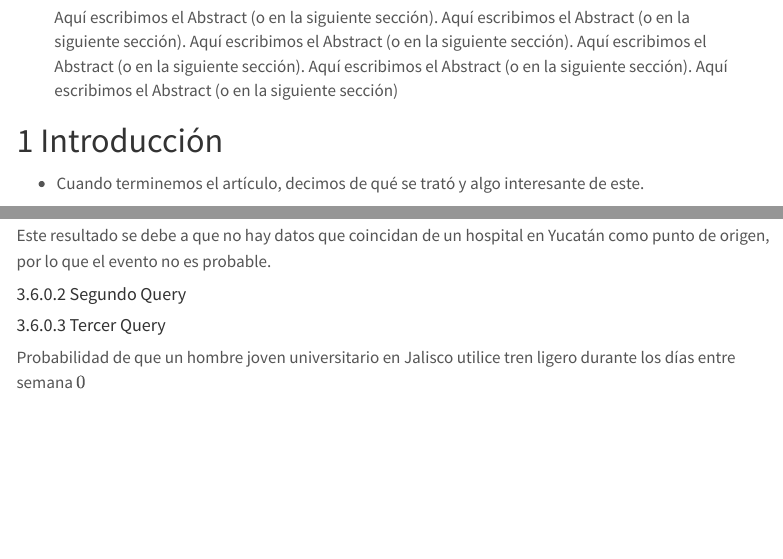
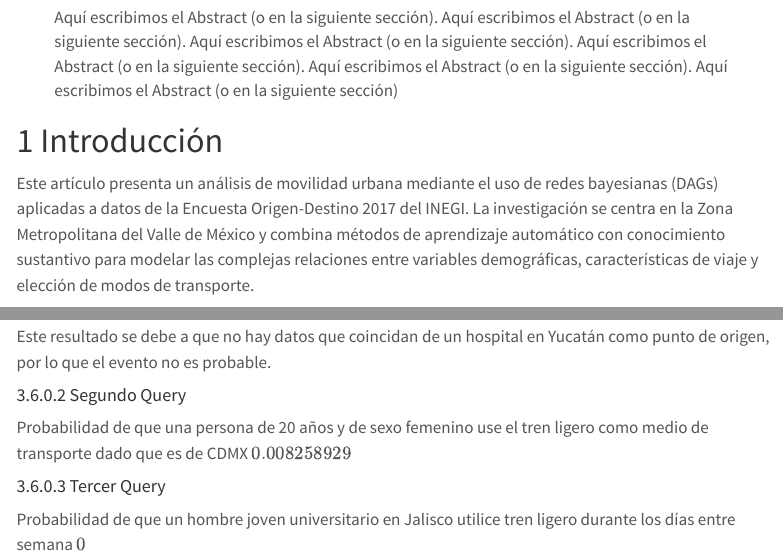
Before and after one commit to ValVel0/situacion_problema-queries, a Quarto document (Articulo_Final.qmd): the page in a window 1100 px wide, from 420 px down, and a second part further down, joined at a grey line. Rendered offline with R 4.5, knitr and Pandoc in place of Quarto, with nearby package versions; menus at the side of the page are left out.

Commit message:
Se agrego la introduccion y los resultados del query #2

```diff
--- a/Articulo_Final.qmd
+++ b/Articulo_Final.qmd
@@ -40,8 +40,7 @@ editor:
 
 # Introducción
 
--   Cuando terminemos el artículo, decimos de qué se trató y algo
-    interesante de este.
+Este artículo presenta un análisis de movilidad urbana mediante el uso de redes bayesianas (DAGs) aplicadas a datos de la Encuesta Origen-Destino 2017 del INEGI. La investigación se centra en la Zona Metropolitana del Valle de México y combina métodos de aprendizaje automático con conocimiento sustantivo para modelar las complejas relaciones entre variables demográficas, características de viaje y elección de modos de transporte.
 
 # Metodología
 
@@ -160,6 +159,8 @@ Este resultado se debe a que no hay datos que coincidan de un hospital
 en Yucatán como punto de origen, por lo que el evento no es probable.
 
 #### Segundo Query
+
+Probabilidad de que una persona de 20 años y de sexo femenino use el tren ligero como medio de transporte dado que es de CDMX $0.008258929$
 
 #### Tercer Query
 
```
